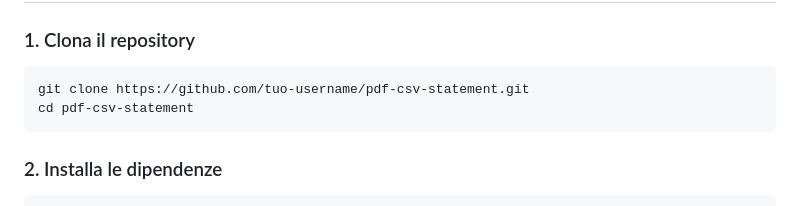
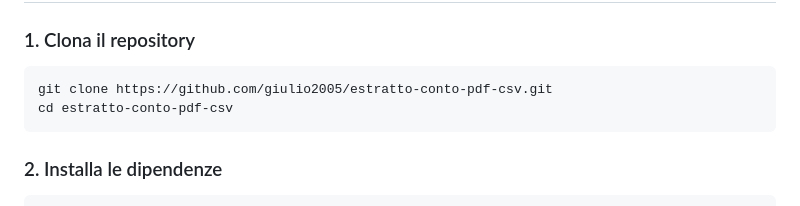
Before and after one commit to giulio2005/estratto-conto-pdf-csv, a Markdown page: README.md, the part around the change. GitHub-like rendering.

Commit message:
Update repository link in README

````diff
--- a/README.md
+++ b/README.md
@@ -48,8 +48,8 @@
 ### 1. Clona il repository
 
 ```bash
-git clone https://github.com/tuo-username/pdf-csv-statement.git
-cd pdf-csv-statement
+git clone https://github.com/giulio2005/estratto-conto-pdf-csv.git
+cd estratto-conto-pdf-csv
 ```
 
 ### 2. Installa le dipendenze
````
